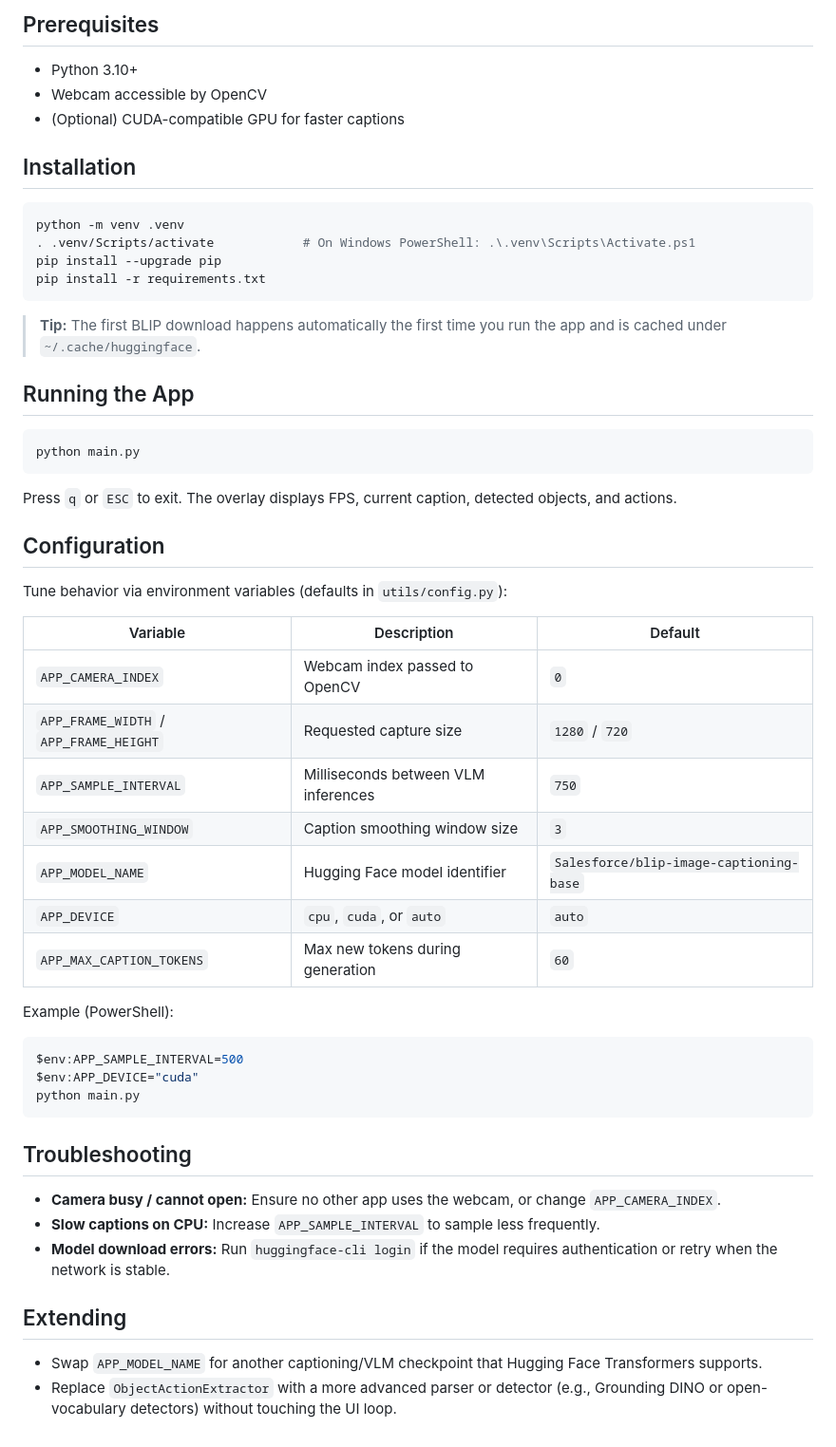
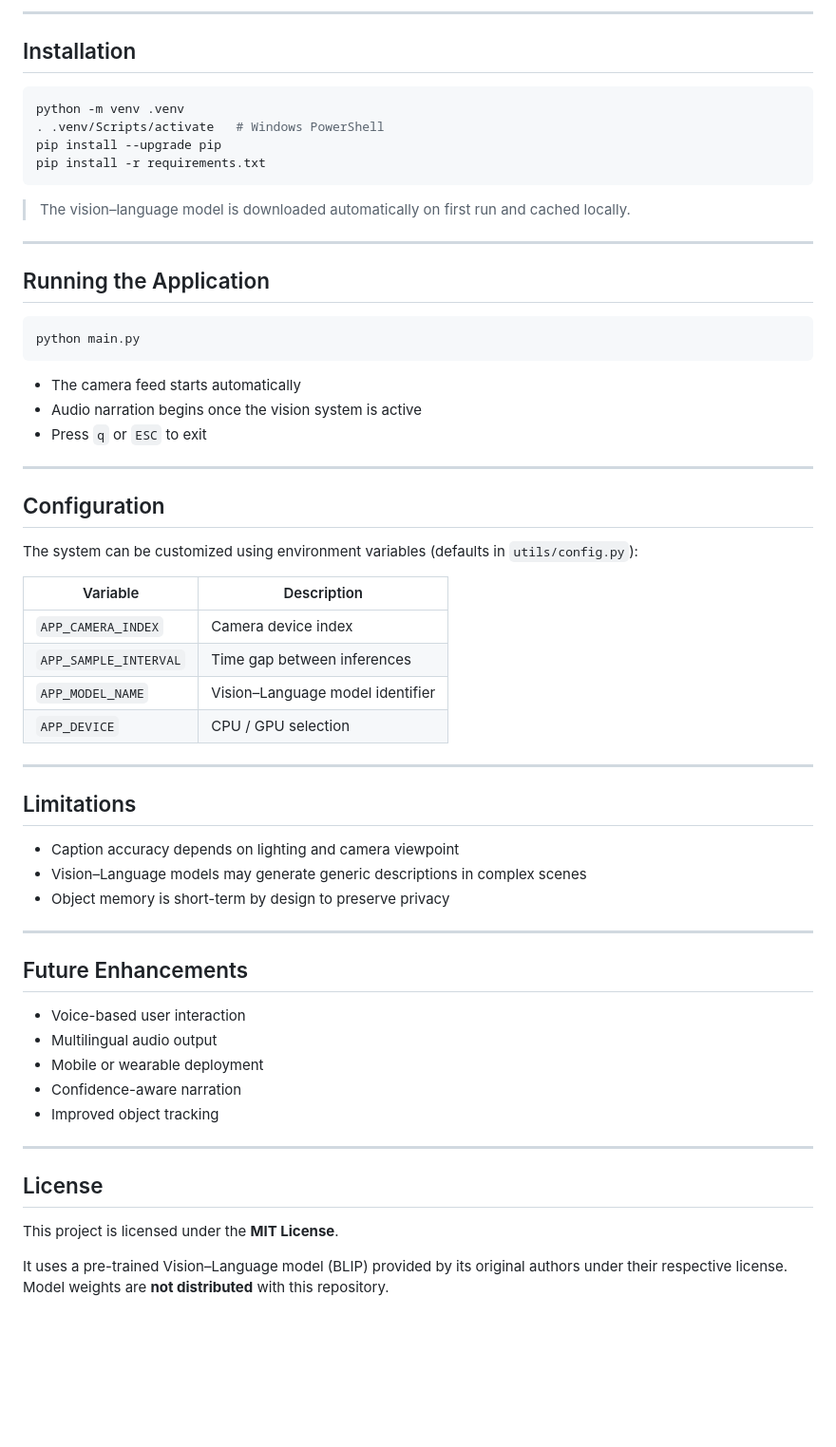
Before and after one commit to ms-samiksha/vision-language-assistive-system, a Markdown page: README.md, the part around one of its changes. Shown at 95% size. Rendered like a GitHub page; blank space fills up the shorter version.

`````diff
--- a/README.md
+++ b/README.md
@@ -33,50 +84,67 @@ README.md
 
-## Prerequisites
-- Python 3.10+
-- Webcam accessible by OpenCV
-- (Optional) CUDA-compatible GPU for faster captions
+````
+
+---
 
 ## Installation
+
 ```bash
 python -m venv .venv
-. .venv/Scripts/activate            # On Windows PowerShell: .\.venv\Scripts\Activate.ps1
+. .venv/Scripts/activate   # Windows PowerShell
 pip install --upgrade pip
 pip install -r requirements.txt
-```
+````
 
-> **Tip:** The first BLIP download happens automatically the first time you run the app and is cached under `~/.cache/huggingface`.
+> The vision–language model is downloaded automatically on first run and cached locally.
 
-## Running the App
+---
+
+## Running the Application
+
 ```bash
 python main.py
 ```
-Press `q` or `ESC` to exit. The overlay displays FPS, current caption, detected objects, and actions.
+
+* The camera feed starts automatically
+* Audio narration begins once the vision system is active
+* Press `q` or `ESC` to exit
+
+---
 
 ## Configuration
-Tune behavior via environment variables (defaults in `utils/config.py`):
 
-| Variable | Description | Default |
-| --- | --- | --- |
-| `APP_CAMERA_INDEX` | Webcam index passed to OpenCV | `0` |
-| `APP_FRAME_WIDTH` / `APP_FRAME_HEIGHT` | Requested capture size | `1280` / `720` |
-| `APP_SAMPLE_INTERVAL` | Milliseconds between VLM inferences | `750` |
-| `APP_SMOOTHING_WINDOW` | Caption smoothing window size | `3` |
-| `APP_MODEL_NAME` | Hugging Face model identifier | `Salesforce/blip-image-captioning-base` |
-| `APP_DEVICE` | `cpu`, `cuda`, or `auto` | `auto` |
-| `APP_MAX_CAPTION_TOKENS` | Max new tokens during generation | `60` |
+The system can be customized using environment variables (defaults in `utils/config.py`):
 
-Example (PowerShell):
-```powershell
-$env:APP_SAMPLE_INTERVAL=500
-$env:APP_DEVICE="cuda"
-python main.py
-```
+| Variable              | Description                      |
+| --------------------- | -------------------------------- |
+| `APP_CAMERA_INDEX`    | Camera device index              |
+| `APP_SAMPLE_INTERVAL` | Time gap between inferences      |
+| `APP_MODEL_NAME`      | Vision–Language model identifier |
+| `APP_DEVICE`          | CPU / GPU selection              |
 
-## Troubleshooting
-- **Camera busy / cannot open:** Ensure no other app uses the webcam, or change `APP_CAMERA_INDEX`.
-- **Slow captions on CPU:** Increase `APP_SAMPLE_INTERVAL` to sample less frequently.
-- **Model download errors:** Run `huggingface-cli login` if the model requires authentication or retry when the network is stable.
+---
 
-## Extending
-- Swap `APP_MODEL_NAME` for another captioning/VLM checkpoint that Hugging Face Transformers supports.
-- Replace `ObjectActionExtractor` with a more advanced parser or detector (e.g., Grounding DINO or open-vocabulary detectors) without touching the UI loop.
+## Limitations
+
+* Caption accuracy depends on lighting and camera viewpoint
+* Vision–Language models may generate generic descriptions in complex scenes
+* Object memory is short-term by design to preserve privacy
+
+---
+
+## Future Enhancements
+
+* Voice-based user interaction
+* Multilingual audio output
+* Mobile or wearable deployment
+* Confidence-aware narration
+* Improved object tracking
+
+---
+
+## License
+
+This project is licensed under the **MIT License**.
+
+It uses a pre-trained Vision–Language model (BLIP) provided by its original authors under their respective license.
+Model weights are **not distributed** with this repository.
`````
Also changed, not shown: other parts of README.md (+70 -19 lines).
